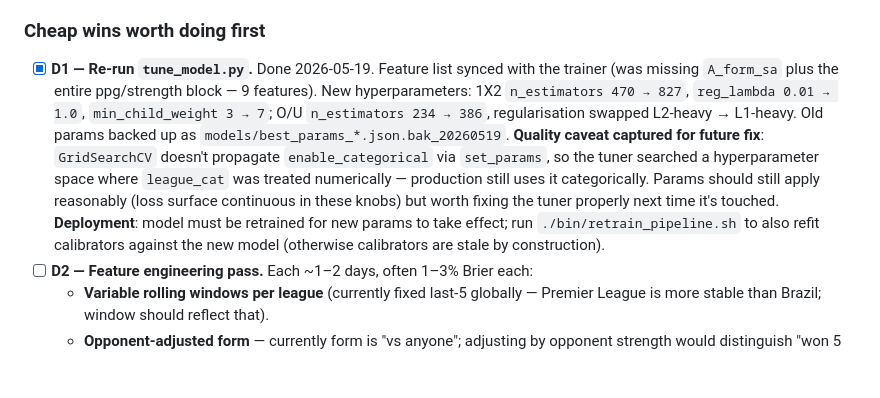
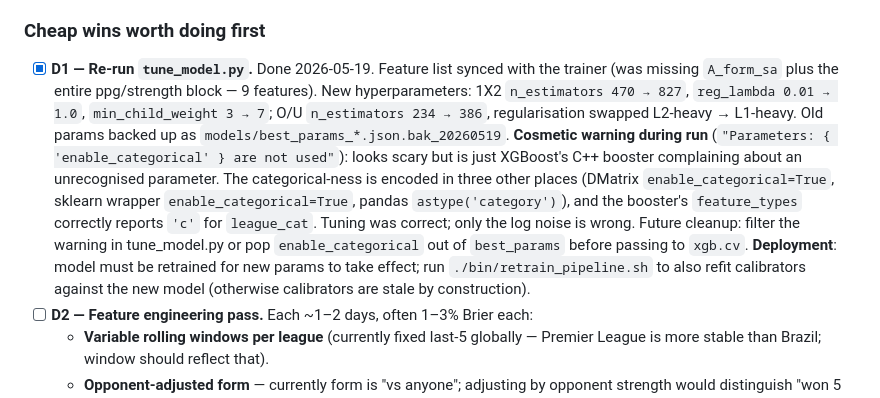
Before and after one commit to tcharos/AI-Powered-Sports-Predictions, a Markdown page: NEXT_STEPS.md, the part around the change. Drawn GitHub-style; blank space fills up the shorter version.

Commit message:
docs: correct D1 note — enable_categorical warning was cosmetic
Earlier note implied tune_model.py's GridSearchCV had silently treated
league_cat as numeric due to the "Parameters: { 'enable_categorical' }
are not used" warning. That was wrong. Probing XGBClassifier with
enable_categorical=True shows the booster's feature_types correctly
reports 'c' for the categorical column; the warning is just XGBoost's
C++ booster complaining about an unrecognised parameter in the config
dict (categorical-ness is already encoded in the DMatrix and pandas
dtype).

Tuning was correct — only the log output was noisy. The newly-tuned
parameters can be deployed without a re-run. Future cleanup is to
filter the warning or pop enable_categorical from best_params before
passing to xgb.cv.

NEXT_STEPS.md D1 caveat rewritten to reflect this.

Co-Authored-By: Claude Opus 4.7 <noreply@anthropic.com>

```diff
--- a/NEXT_STEPS.md
+++ b/NEXT_STEPS.md
@@ -129,7 +129,7 @@ Recorded here so it doesn't get lost; not on the active queue. Captured 2026-05-
 
 ### Cheap wins worth doing first
 
-- [x] **D1 — Re-run `tune_model.py`.** Done 2026-05-19. Feature list synced with the trainer (was missing `A_form_sa` plus the entire ppg/strength block — 9 features). New hyperparameters: 1X2 `n_estimators 470 → 827`, `reg_lambda 0.01 → 1.0`, `min_child_weight 3 → 7`; O/U `n_estimators 234 → 386`, regularisation swapped L2-heavy → L1-heavy. Old params backed up as `models/best_params_*.json.bak_20260519`. **Quality caveat captured for future fix**: `GridSearchCV` doesn't propagate `enable_categorical` via `set_params`, so the tuner searched a hyperparameter space where `league_cat` was treated numerically — production still uses it categorically. Params should still apply reasonably (loss surface continuous in these knobs) but worth fixing the tuner properly next time it's touched. **Deployment**: model must be retrained for new params to take effect; run `./bin/retrain_pipeline.sh` to also refit calibrators against the new model (otherwise calibrators are stale by construction).
+- [x] **D1 — Re-run `tune_model.py`.** Done 2026-05-19. Feature list synced with the trainer (was missing `A_form_sa` plus the entire ppg/strength block — 9 features). New hyperparameters: 1X2 `n_estimators 470 → 827`, `reg_lambda 0.01 → 1.0`, `min_child_weight 3 → 7`; O/U `n_estimators 234 → 386`, regularisation swapped L2-heavy → L1-heavy. Old params backed up as `models/best_params_*.json.bak_20260519`. **Cosmetic warning during run** (`"Parameters: { 'enable_categorical' } are not used"`): looks scary but is just XGBoost's C++ booster complaining about an unrecognised parameter. The categorical-ness is encoded in three other places (DMatrix `enable_categorical=True`, sklearn wrapper `enable_categorical=True`, pandas `astype('category')`), and the booster's `feature_types` correctly reports `'c'` for `league_cat`. Tuning was correct; only the log noise is wrong. Future cleanup: filter the warning in tune_model.py or pop `enable_categorical` out of `best_params` before passing to `xgb.cv`. **Deployment**: model must be retrained for new params to take effect; run `./bin/retrain_pipeline.sh` to also refit calibrators against the new model (otherwise calibrators are stale by construction).
 - [ ] **D2 — Feature engineering pass.** Each ~1–2 days, often 1–3% Brier each:
   - **Variable rolling windows per league** (currently fixed last-5 globally — Premier League is more stable than Brazil; window should reflect that).
   - **Opponent-adjusted form** — currently form is "vs anyone"; adjusting by opponent strength would distinguish "won 5 in a row against relegation candidates" from "won 5 in a row against top six".
```
